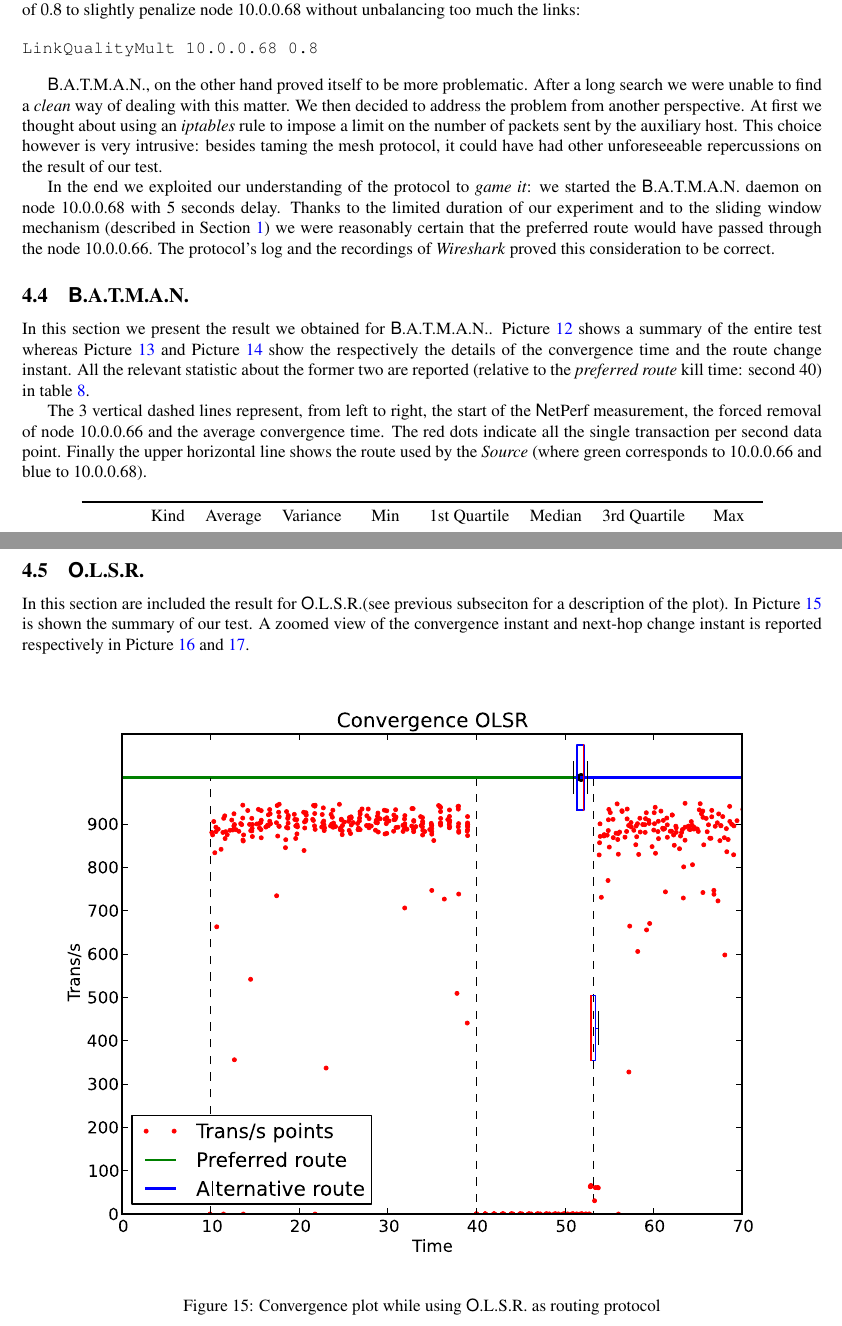
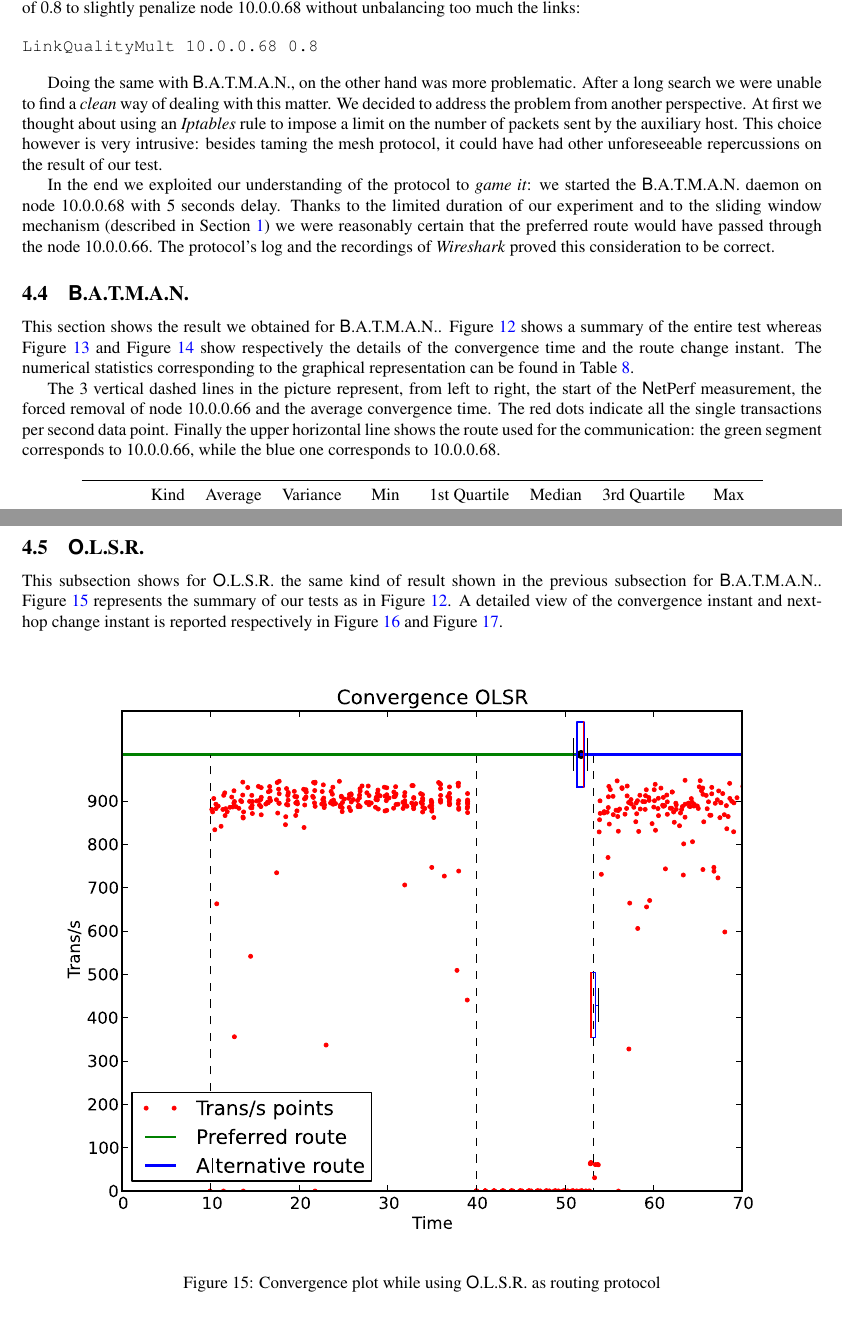
Before and after one commit to dacav/nomadic, a LaTeX paper (report/report.tex, which reads report/sections/convergence.tex): two parts of pages 13 and 15 of 17, joined at a grey line, cut so that both start at the same text. Compiled offline with pdfLaTeX.

Commit message:
Moar revision

```diff
--- a/report/sections/convergence.tex
+++ b/report/sections/convergence.tex
@@ -88,46 +87,45 @@ without unbalancing too much the links:
 LinkQualityMult 10.0.0.68 0.8
 \end{verbatim}
 
-\batman, on the other hand proved itself to be more problematic. After a
-long search
-we were unable to find a \emph{clean} way of dealing with this
-matter. We then decided to address the problem from another perspective.
-At first we thought about using an \emph{iptables} rule to impose a
-limit on the number of packets sent by the auxiliary host. This choice
-however is very intrusive: besides taming the mesh protocol, it
-could have had other unforeseeable repercussions on the result of our
-test.
+    Doing the same with \batman, on the other hand was more problematic.
+    After a long search we were unable to find a \emph{clean} way of
+    dealing with this matter. We decided to address the problem from
+    another perspective.  At first we thought about using an
+    \emph{Iptables} rule to impose a limit on the number of packets sent
+    by the auxiliary host. This choice however is very intrusive: besides
+    taming the mesh protocol, it could have had other unforeseeable
+    repercussions on the result of our test.
 
-In the end we exploited our understanding of the protocol to \emph{game
-it}: we started the \batman\ daemon on node 10.0.0.68 with 5 seconds
-delay. Thanks to the limited duration of our experiment and to the sliding
-window mechanism (described in Section~\ref{sec:Intro}) we were reasonably
-certain that the preferred route would have passed through the node
-10.0.0.66. The protocol's log and the recordings of \emph{Wireshark}
-proved this consideration to be correct.
+    In the end we exploited our understanding of the protocol to
+    \emph{game it}: we started the \batman\ daemon on node 10.0.0.68 with
+    5 seconds delay. Thanks to the limited duration of our experiment and
+    to the sliding window mechanism (described in Section~\ref{sec:Intro})
+    we were reasonably certain that the preferred route would have passed
+    through the node 10.0.0.66. The protocol's log and the recordings of
+    \emph{Wireshark} proved this consideration to be correct.
 
 \subsection{\batman}
-In this section we present the result we obtained for
-\batman. Picture~\ref{pic:batman_convergence} shows a summary of the
-entire test whereas Picture~\ref{pic:batman_convergence_time}
-and Picture~\ref{pic:batman_convergence_change} show the respectively the
-details of the convergence time and the route change instant. All the relevant
-statistic about the former two are reported (relative to the
-\emph{preferred route} kill time: second 40) in table \ref{tab:convergence_batman}.
 
-The 3 vertical dashed lines represent, from left to right, the start of
-the \netperf\ measurement, the forced removal of node 10.0.0.66 and the
-average convergence time. The red dots indicate all the single
-transaction per second data point. Finally the upper horizontal line
-shows
-the route used by the \emph{Source} (where green corresponds to 10.0.0.66 and
-blue to 10.0.0.68).
+    This section shows the result we obtained for \batman.
+    Figure~\ref{pic:batman_convergence} shows a summary of the entire
+    test whereas Figure~\ref{pic:batman_convergence_time} and
+    Figure~\ref{pic:batman_convergence_change} show respectively the
+    details of the convergence time and the route change instant. The
+    numerical statistics corresponding to the graphical representation can
+    be found in Table~\ref{tab:convergence_batman}.
+
+    The 3 vertical dashed lines in the picture represent, from left to
+    right, the start of the \netperf\ measurement, the forced removal of
+    node 10.0.0.66 and the average convergence time. The red dots indicate
+    all the single transactions per second data point. Finally the upper
+    horizontal line shows the route used for the communication: the green
+    segment corresponds to 10.0.0.66, while the blue one corresponds to
+    10.0.0.68.
 
     \Picture{images/convergence_batman_plot}
             {\textwidth}
             {Convergence plot while using \batman\ as routing protocol}
             {pic:batman_convergence}
-
 
 \begin{figure}[bhtp]
   \begin{minipage}[b]{0.5\linewidth}
@@ -171,12 +168,12 @@ blue to 10.0.0.68).
 \subsection{\olsr}
-In this section are included the result for \olsr (see previous
-subseciton for a description of the plot).
-In Picture~\ref{pic:olsr_convergence} is shown the summary of our
-test. A zoomed view of the convergence instant and next-hop change
-instant is reported respectively in
-Picture~\ref{pic:olsr_convergence_time}
-and~\ref{pic:olsr_convergence_change}.
 
+    This subsection shows for \olsr\ the same kind of result shown in the
+    previous subsection for \batman.  Figure~\ref{pic:olsr_convergence}
+    represents the summary of our tests as in
+    Figure~\ref{pic:batman_convergence}. A detailed view of the
+    convergence instant and next-hop change instant is reported
+    respectively in Figure~\ref{pic:olsr_convergence_time} and
+    Figure~\ref{pic:olsr_convergence_change}.
 
     \Picture{images/convergence_olsr_plot}
             {\textwidth}
```
Also changed, not shown: report/sections/impact_latency.tex (+2 -2 lines), report/sections/impact_throughput.tex (+4 -4 lines), report/sections/convergence.tex (48 more changed lines). Lines whose indentation alone changed are shown as unchanged.
